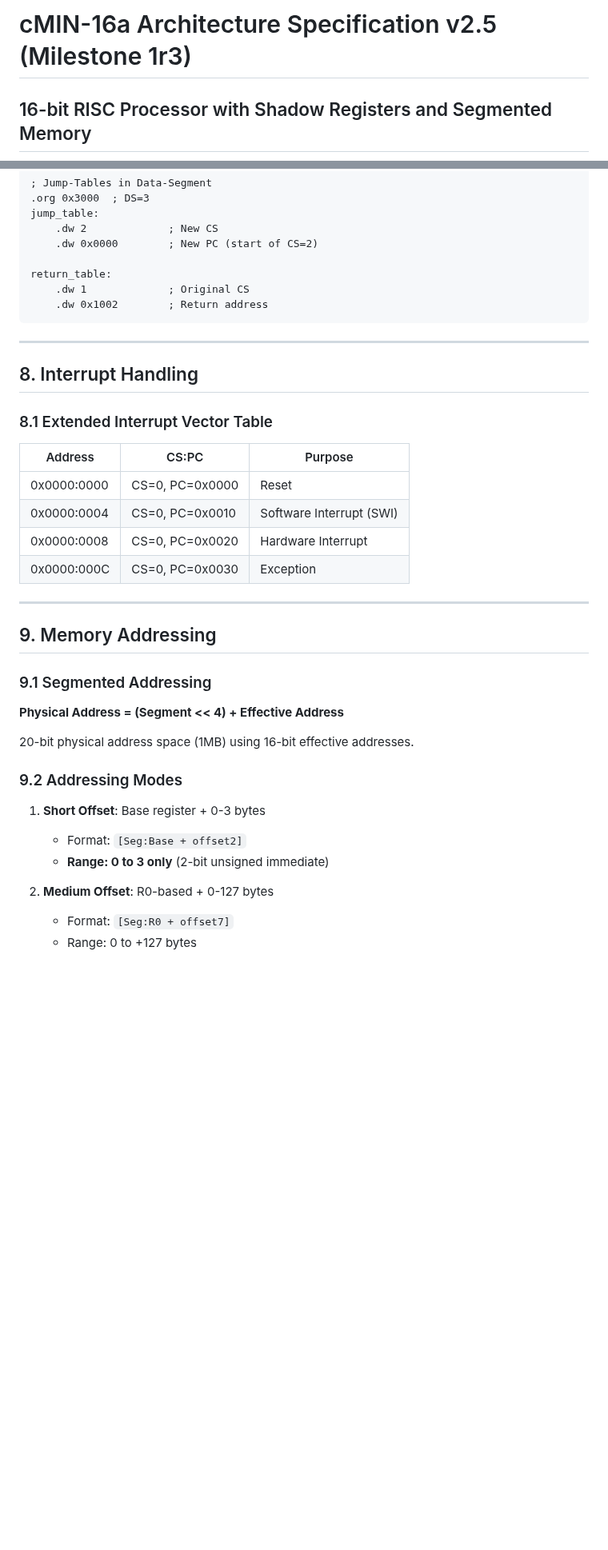
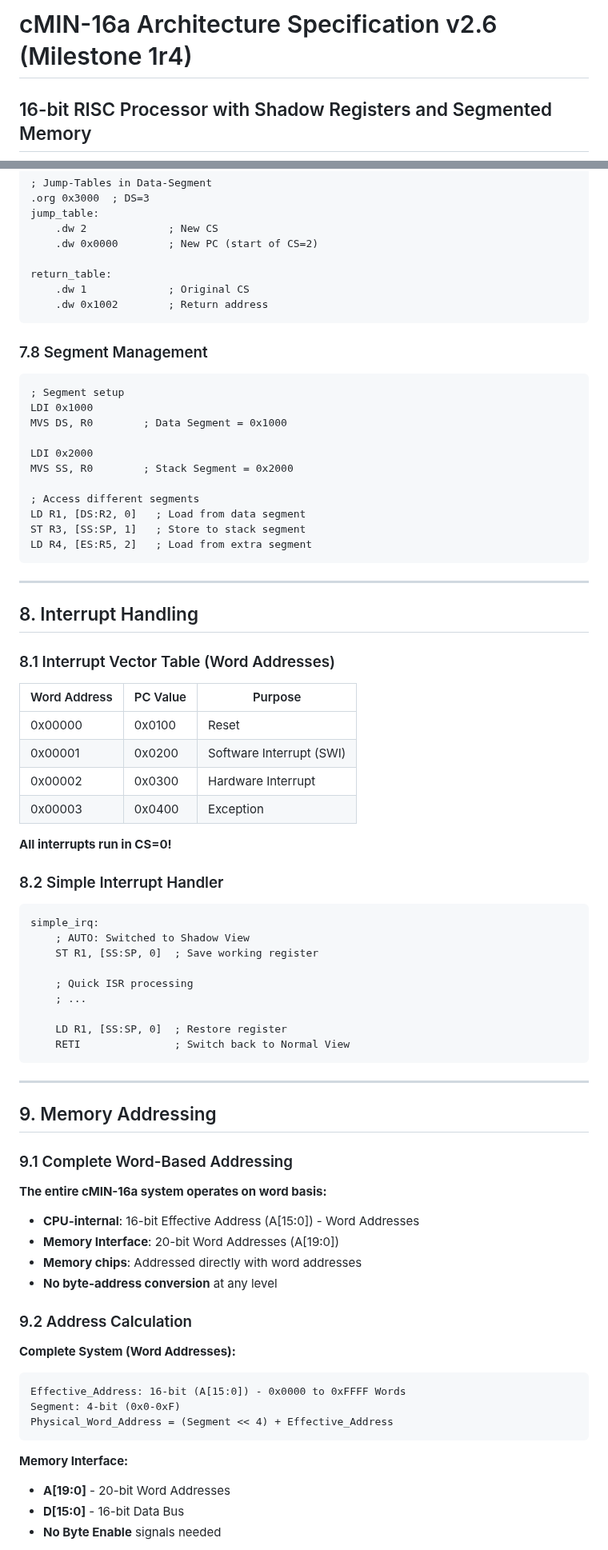
Before and after one commit to olfp/Deep16, a Markdown page: cMIN-16a-Arch.md, 2 parts joined by grey strips. Shown at 80% size. GitHub-like rendering; blank space fills up the shorter version.

Commit message:
Update cMIN-16a-Arch.md
Milestone 1r4

````diff
--- a/cMIN-16a-Arch.md
+++ b/cMIN-16a-Arch.md
@@ -1,4 +1,4 @@
-# cMIN-16a Architecture Specification v2.5 (Milestone 1r3)
+# cMIN-16a Architecture Specification v2.6 (Milestone 1r4)
 ## 16-bit RISC Processor with Shadow Registers and Segmented Memory
 
 ---
@@ -473,35 +472,72 @@ return_table:
     .dw 0x1002        ; Return address
 ```
 
+### 7.8 Segment Management
+```assembly
+; Segment setup
+LDI 0x1000
+MVS DS, R0        ; Data Segment = 0x1000
+
+LDI 0x2000
+MVS SS, R0        ; Stack Segment = 0x2000
+
+; Access different segments
+LD R1, [DS:R2, 0]   ; Load from data segment
+ST R3, [SS:SP, 1]   ; Store to stack segment
+LD R4, [ES:R5, 2]   ; Load from extra segment
+```
+
 ---
 
 ## 8. Interrupt Handling
 
-### 8.1 Extended Interrupt Vector Table
+### 8.1 Interrupt Vector Table (Word Addresses)
 
-| Address | CS:PC | Purpose |
-|---------|-------|---------|
-| 0x0000:0000 | CS=0, PC=0x0000 | Reset |
-| 0x0000:0004 | CS=0, PC=0x0010 | Software Interrupt (SWI) |
-| 0x0000:0008 | CS=0, PC=0x0020 | Hardware Interrupt |
-| 0x0000:000C | CS=0, PC=0x0030 | Exception |
+| Word Address | PC Value | Purpose |
+|--------------|---------|---------|
+| 0x00000 | 0x0100 | Reset |
+| 0x00001 | 0x0200 | Software Interrupt (SWI) |
+| 0x00002 | 0x0300 | Hardware Interrupt |
+| 0x00003 | 0x0400 | Exception |
+
+**All interrupts run in CS=0!**
+
+### 8.2 Simple Interrupt Handler
+```assembly
+simple_irq:
+    ; AUTO: Switched to Shadow View
+    ST R1, [SS:SP, 0]  ; Save working register
+
+    ; Quick ISR processing
+    ; ...
+
+    LD R1, [SS:SP, 0]  ; Restore register
+    RETI               ; Switch back to Normal View
+```
 
 ---
 
 ## 9. Memory Addressing
 
-### 9.1 Segmented Addressing
-**Physical Address = (Segment << 4) + Effective Address**
+### 9.1 Complete Word-Based Addressing
 
-20-bit physical address space (1MB) using 16-bit effective addresses.
+**The entire cMIN-16a system operates on word basis:**
+- **CPU-internal**: 16-bit Effective Address (A[15:0]) - Word Addresses
+- **Memory Interface**: 20-bit Word Addresses (A[19:0])
+- **Memory chips**: Addressed directly with word addresses
+- **No byte-address conversion** at any level
 
-### 9.2 Addressing Modes
+### 9.2 Address Calculation
 
-1. **Short Offset**: Base register + 0-3 bytes
-   - Format: `[Seg:Base + offset2]`
-   - **Range: 0 to 3 only** (2-bit unsigned immediate)
+**Complete System (Word Addresses):**
+```
+Effective_Address: 16-bit (A[15:0]) - 0x0000 to 0xFFFF Words
+Segment: 4-bit (0x0-0xF)
+Physical_Word_Address = (Segment << 4) + Effective_Address
+```
 
-2. **Medium Offset**: R0-based + 0-127 bytes
-   - Format: `[Seg:R0 + offset7]`
-   - Range: 0 to +127 bytes
+**Memory Interface:**
+- **A[19:0]** - 20-bit Word Addresses
+- **D[15:0]** - 16-bit Data Bus
+- **No Byte Enable** signals needed
 
````
Also changed, not shown: other parts of cMIN-16a-Arch.md (+171 -91 lines).
